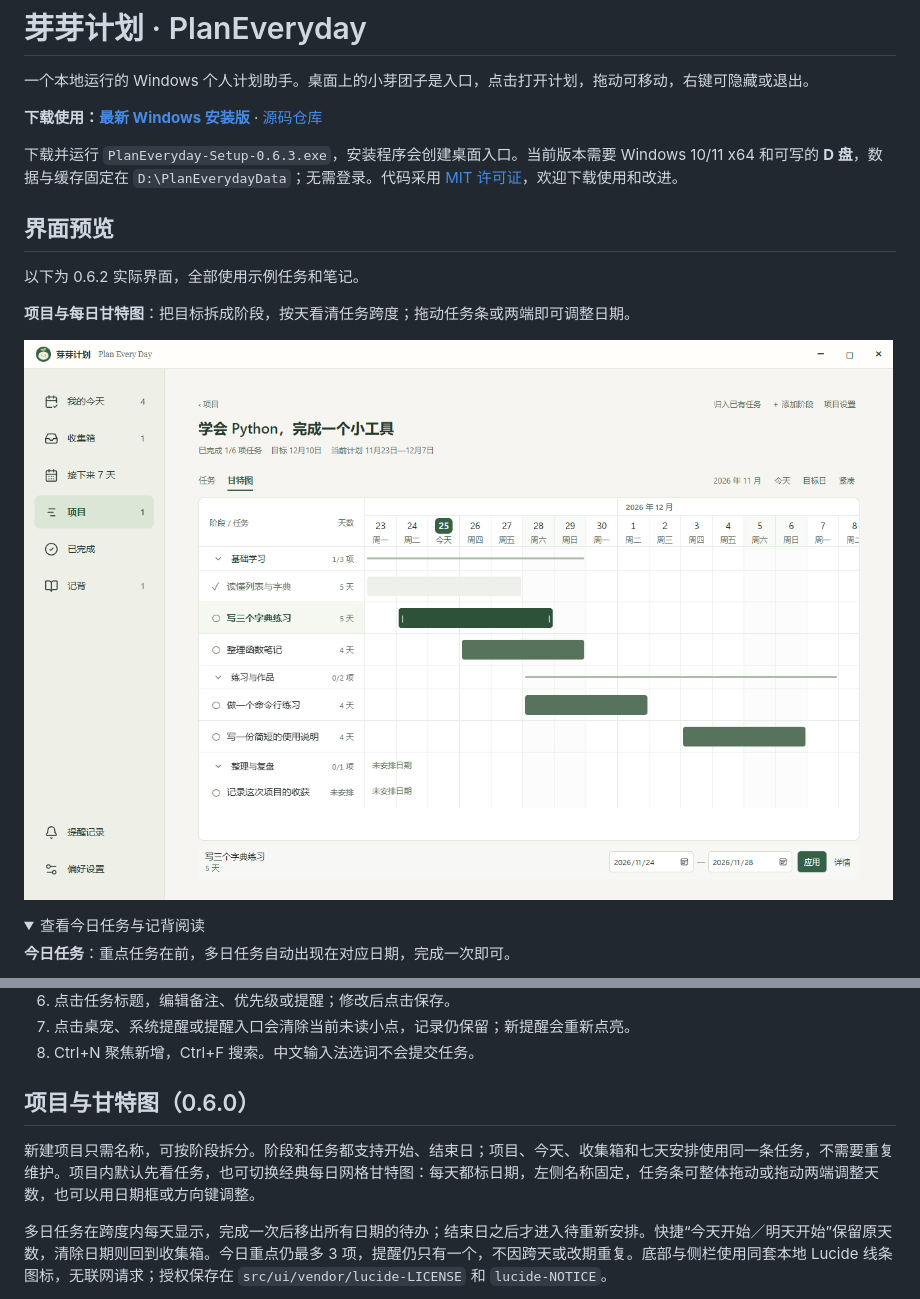
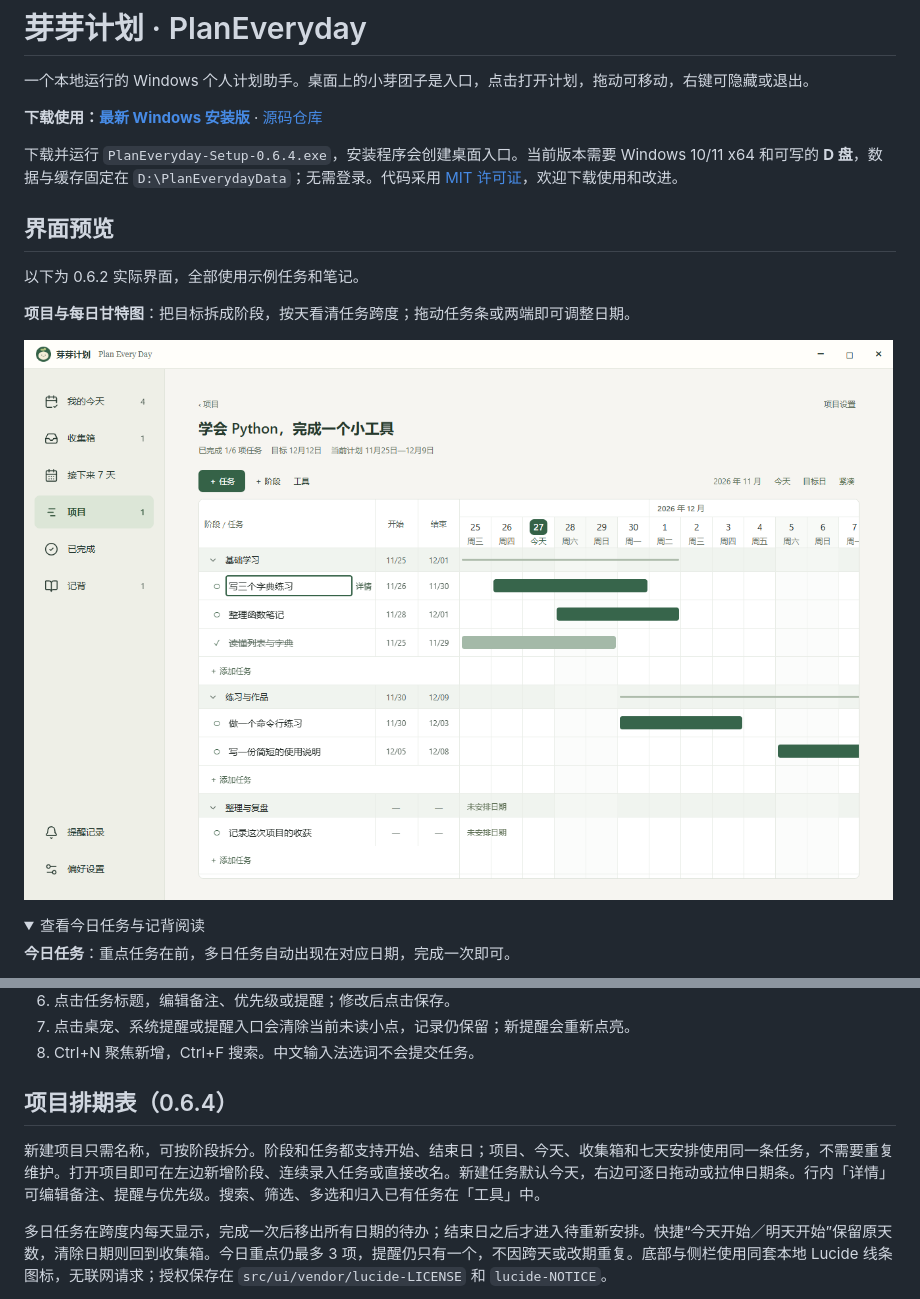
Before and after one commit to yihongPeng/PlanEveryday, a Markdown page: README.md, 2 parts joined by grey strips. GitHub-like rendering; pictures changed too: docs/images/gantt.png; folded sections open.

```diff
--- a/README.md
+++ b/README.md
@@ -4,7 +4,7 @@
 
 **下载使用：[最新 Windows 安装版](https://github.com/yihongPeng/PlanEveryday/releases/latest)** · [源码仓库](https://github.com/yihongPeng/PlanEveryday)
 
-下载并运行 `PlanEveryday-Setup-0.6.3.exe`，安装程序会创建桌面入口。当前版本需要 Windows 10/11 x64 和可写的 **D 盘**，数据与缓存固定在 `D:\PlanEverydayData`；无需登录。代码采用 [MIT 许可证](LICENSE)，欢迎下载使用和改进。
+下载并运行 `PlanEveryday-Setup-0.6.4.exe`，安装程序会创建桌面入口。当前版本需要 Windows 10/11 x64 和可写的 **D 盘**，数据与缓存固定在 `D:\PlanEverydayData`；无需登录。代码采用 [MIT 许可证](LICENSE)，欢迎下载使用和改进。
 
 ## 界面预览
 
@@ -60,9 +60,9 @@
 7. 点击桌宠、系统提醒或提醒入口会清除当前未读小点，记录仍保留；新提醒会重新点亮。
 8. Ctrl+N 聚焦新增，Ctrl+F 搜索。中文输入法选词不会提交任务。
 
-## 项目与甘特图（0.6.0）
+## 项目排期表（0.6.4）
 
-新建项目只需名称，可按阶段拆分。阶段和任务都支持开始、结束日；项目、今天、收集箱和七天安排使用同一条任务，不需要重复维护。项目内默认先看任务，也可切换经典每日网格甘特图：每天都标日期，左侧名称固定，任务条可整体拖动或拖动两端调整天数，也可以用日期框或方向键调整。
+新建项目只需名称，可按阶段拆分。阶段和任务都支持开始、结束日；项目、今天、收集箱和七天安排使用同一条任务，不需要重复维护。打开项目即可在左边新增阶段、连续录入任务或直接改名。新建任务默认今天，右边可逐日拖动或拉伸日期条。行内「详情」可编辑备注、提醒与优先级。搜索、筛选、多选和归入已有任务在「工具」中。
 
 多日任务在跨度内每天显示，完成一次后移出所有日期的待办；结束日之后才进入待重新安排。快捷“今天开始／明天开始”保留原天数，清除日期则回到收集箱。今日重点仍最多 3 项，提醒仍只有一个，不因跨天或改期重复。底部与侧栏使用同套本地 Lucide 线条图标，无联网请求；授权保存在 `src/ui/vendor/lucide-LICENSE` 和 `lucide-NOTICE`。
 
```
Also changed, not shown: AGENTS.md (+3 -1 lines), docs/ACCEPTANCE.md (+4 -0 lines), 9 other files.
